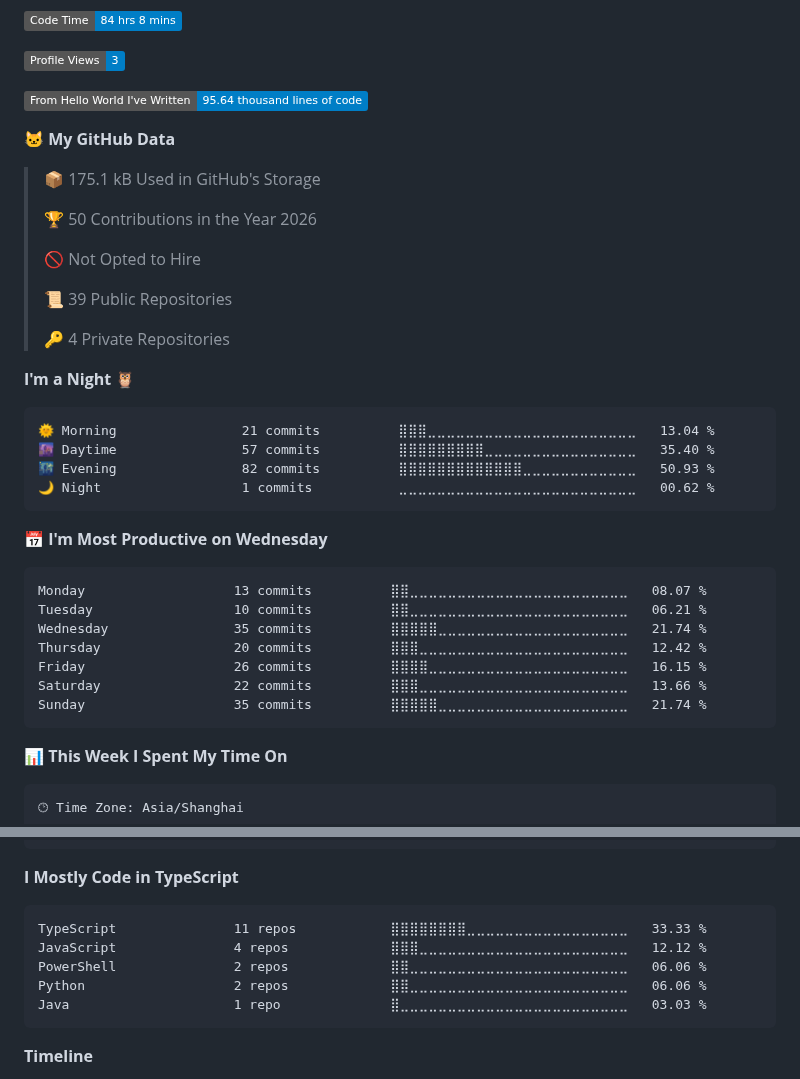
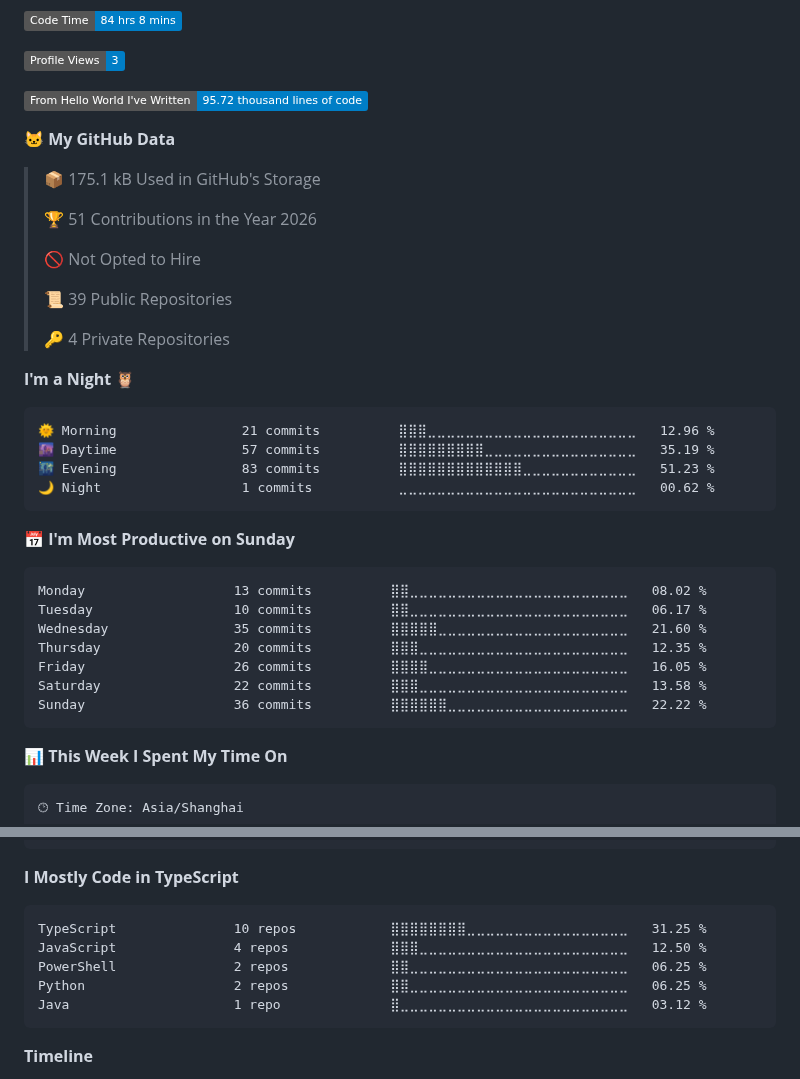
Before and after one commit to kkkhs/kkkhs, a Markdown page: README.md, 2 parts joined by grey strips. GitHub-like rendering; folded sections open; badges without logos.

Commit message:
Updated with Dev Metrics

````diff
--- a/README.md
+++ b/README.md
@@ -106,13 +106,13 @@ npm install -g clawdcode
 
 ![Profile Views](http://img.shields.io/badge/Profile%20Views-3-blue?style=flat)
 
-![Lines of code](https://img.shields.io/badge/From%20Hello%20World%20I%27ve%20Written-95.64%20thousand%20lines%20of%20code-blue?style=flat)
+![Lines of code](https://img.shields.io/badge/From%20Hello%20World%20I%27ve%20Written-95.72%20thousand%20lines%20of%20code-blue?style=flat)
 
 **🐱 My GitHub Data**
 
 > 📦 175.1 kB Used in GitHub's Storage
  >
-> 🏆 50 Contributions in the Year 2026
+> 🏆 51 Contributions in the Year 2026
  >
 > 🚫 Not Opted to Hire
  >
@@ -123,21 +123,21 @@ npm install -g clawdcode
 **I'm a Night 🦉**
 
 ```text
-🌞 Morning                21 commits          ⣿⣿⣿⣀⣀⣀⣀⣀⣀⣀⣀⣀⣀⣀⣀⣀⣀⣀⣀⣀⣀⣀⣀⣀⣀   13.04 %
-🌆 Daytime                57 commits          ⣿⣿⣿⣿⣿⣿⣿⣿⣿⣀⣀⣀⣀⣀⣀⣀⣀⣀⣀⣀⣀⣀⣀⣀⣀   35.40 %
-🌃 Evening                82 commits          ⣿⣿⣿⣿⣿⣿⣿⣿⣿⣿⣿⣿⣿⣀⣀⣀⣀⣀⣀⣀⣀⣀⣀⣀⣀   50.93 %
+🌞 Morning                21 commits          ⣿⣿⣿⣀⣀⣀⣀⣀⣀⣀⣀⣀⣀⣀⣀⣀⣀⣀⣀⣀⣀⣀⣀⣀⣀   12.96 %
+🌆 Daytime                57 commits          ⣿⣿⣿⣿⣿⣿⣿⣿⣿⣀⣀⣀⣀⣀⣀⣀⣀⣀⣀⣀⣀⣀⣀⣀⣀   35.19 %
+🌃 Evening                83 commits          ⣿⣿⣿⣿⣿⣿⣿⣿⣿⣿⣿⣿⣿⣀⣀⣀⣀⣀⣀⣀⣀⣀⣀⣀⣀   51.23 %
 🌙 Night                  1 commits           ⣀⣀⣀⣀⣀⣀⣀⣀⣀⣀⣀⣀⣀⣀⣀⣀⣀⣀⣀⣀⣀⣀⣀⣀⣀   00.62 %
 ```
-📅 **I'm Most Productive on Wednesday**
+📅 **I'm Most Productive on Sunday**
 
 ```text
-Monday                   13 commits          ⣿⣿⣀⣀⣀⣀⣀⣀⣀⣀⣀⣀⣀⣀⣀⣀⣀⣀⣀⣀⣀⣀⣀⣀⣀   08.07 %
-Tuesday                  10 commits          ⣿⣿⣀⣀⣀⣀⣀⣀⣀⣀⣀⣀⣀⣀⣀⣀⣀⣀⣀⣀⣀⣀⣀⣀⣀   06.21 %
-Wednesday                35 commits          ⣿⣿⣿⣿⣿⣀⣀⣀⣀⣀⣀⣀⣀⣀⣀⣀⣀⣀⣀⣀⣀⣀⣀⣀⣀   21.74 %
-Thursday                 20 commits          ⣿⣿⣿⣀⣀⣀⣀⣀⣀⣀⣀⣀⣀⣀⣀⣀⣀⣀⣀⣀⣀⣀⣀⣀⣀   12.42 %
-Friday                   26 commits          ⣿⣿⣿⣿⣀⣀⣀⣀⣀⣀⣀⣀⣀⣀⣀⣀⣀⣀⣀⣀⣀⣀⣀⣀⣀   16.15 %
-Saturday                 22 commits          ⣿⣿⣿⣀⣀⣀⣀⣀⣀⣀⣀⣀⣀⣀⣀⣀⣀⣀⣀⣀⣀⣀⣀⣀⣀   13.66 %
-Sunday                   35 commits          ⣿⣿⣿⣿⣿⣀⣀⣀⣀⣀⣀⣀⣀⣀⣀⣀⣀⣀⣀⣀⣀⣀⣀⣀⣀   21.74 %
+Monday                   13 commits          ⣿⣿⣀⣀⣀⣀⣀⣀⣀⣀⣀⣀⣀⣀⣀⣀⣀⣀⣀⣀⣀⣀⣀⣀⣀   08.02 %
+Tuesday                  10 commits          ⣿⣿⣀⣀⣀⣀⣀⣀⣀⣀⣀⣀⣀⣀⣀⣀⣀⣀⣀⣀⣀⣀⣀⣀⣀   06.17 %
+Wednesday                35 commits          ⣿⣿⣿⣿⣿⣀⣀⣀⣀⣀⣀⣀⣀⣀⣀⣀⣀⣀⣀⣀⣀⣀⣀⣀⣀   21.60 %
+Thursday                 20 commits          ⣿⣿⣿⣀⣀⣀⣀⣀⣀⣀⣀⣀⣀⣀⣀⣀⣀⣀⣀⣀⣀⣀⣀⣀⣀   12.35 %
+Friday                   26 commits          ⣿⣿⣿⣿⣀⣀⣀⣀⣀⣀⣀⣀⣀⣀⣀⣀⣀⣀⣀⣀⣀⣀⣀⣀⣀   16.05 %
+Saturday                 22 commits          ⣿⣿⣿⣀⣀⣀⣀⣀⣀⣀⣀⣀⣀⣀⣀⣀⣀⣀⣀⣀⣀⣀⣀⣀⣀   13.58 %
+Sunday                   36 commits          ⣿⣿⣿⣿⣿⣿⣀⣀⣀⣀⣀⣀⣀⣀⣀⣀⣀⣀⣀⣀⣀⣀⣀⣀⣀   22.22 %
 ```
 
 
@@ -162,11 +162,11 @@ No Activity Tracked This Week
 **I Mostly Code in TypeScript**
 
 ```text
-TypeScript               11 repos            ⣿⣿⣿⣿⣿⣿⣿⣿⣀⣀⣀⣀⣀⣀⣀⣀⣀⣀⣀⣀⣀⣀⣀⣀⣀   33.33 %
-JavaScript               4 repos             ⣿⣿⣿⣀⣀⣀⣀⣀⣀⣀⣀⣀⣀⣀⣀⣀⣀⣀⣀⣀⣀⣀⣀⣀⣀   12.12 %
-PowerShell               2 repos             ⣿⣿⣀⣀⣀⣀⣀⣀⣀⣀⣀⣀⣀⣀⣀⣀⣀⣀⣀⣀⣀⣀⣀⣀⣀   06.06 %
-Python                   2 repos             ⣿⣿⣀⣀⣀⣀⣀⣀⣀⣀⣀⣀⣀⣀⣀⣀⣀⣀⣀⣀⣀⣀⣀⣀⣀   06.06 %
-Java                     1 repo              ⣿⣀⣀⣀⣀⣀⣀⣀⣀⣀⣀⣀⣀⣀⣀⣀⣀⣀⣀⣀⣀⣀⣀⣀⣀   03.03 %
+TypeScript               10 repos            ⣿⣿⣿⣿⣿⣿⣿⣿⣀⣀⣀⣀⣀⣀⣀⣀⣀⣀⣀⣀⣀⣀⣀⣀⣀   31.25 %
+JavaScript               4 repos             ⣿⣿⣿⣀⣀⣀⣀⣀⣀⣀⣀⣀⣀⣀⣀⣀⣀⣀⣀⣀⣀⣀⣀⣀⣀   12.50 %
+PowerShell               2 repos             ⣿⣿⣀⣀⣀⣀⣀⣀⣀⣀⣀⣀⣀⣀⣀⣀⣀⣀⣀⣀⣀⣀⣀⣀⣀   06.25 %
+Python                   2 repos             ⣿⣿⣀⣀⣀⣀⣀⣀⣀⣀⣀⣀⣀⣀⣀⣀⣀⣀⣀⣀⣀⣀⣀⣀⣀   06.25 %
+Java                     1 repo              ⣿⣀⣀⣀⣀⣀⣀⣀⣀⣀⣀⣀⣀⣀⣀⣀⣀⣀⣀⣀⣀⣀⣀⣀⣀   03.12 %
 ```
 
 
````
Also changed, not shown: other parts of README.md (+1 -1 lines), assets/bar_graph.png.
